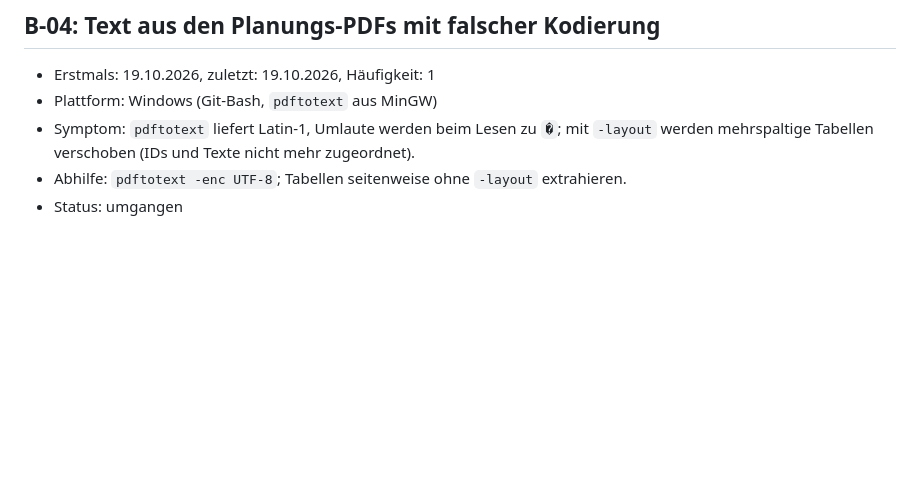
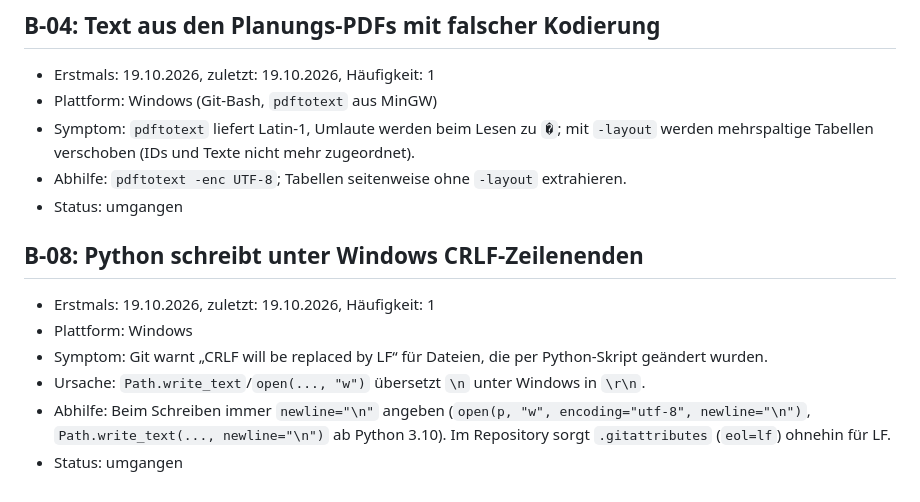
Before and after one commit to maphi1099/AnalogScan, a Markdown page: BUGS.md, the part around the change. Rendered like a GitHub page; blank space fills up the shorter version.

Commit message:
BUGS.md: B-08 (CRLF durch Python unter Windows)
Co-Authored-By: Claude Opus 5.5 <noreply@anthropic.com>

```diff
--- a/BUGS.md
+++ b/BUGS.md
@@ -72,3 +72,11 @@ Format je Eintrag:
 - Symptom: `pdftotext` liefert Latin-1, Umlaute werden beim Lesen zu `�`; mit `-layout` werden mehrspaltige Tabellen verschoben (IDs und Texte nicht mehr zugeordnet).
 - Abhilfe: `pdftotext -enc UTF-8`; Tabellen seitenweise ohne `-layout` extrahieren.
 - Status: umgangen
+
+## B-08: Python schreibt unter Windows CRLF-Zeilenenden
+- Erstmals: 19.10.2026, zuletzt: 19.10.2026, Häufigkeit: 1
+- Plattform: Windows
+- Symptom: Git warnt „CRLF will be replaced by LF“ für Dateien, die per Python-Skript geändert wurden.
+- Ursache: `Path.write_text`/`open(..., "w")` übersetzt `\n` unter Windows in `\r\n`.
+- Abhilfe: Beim Schreiben immer `newline="\n"` angeben (`open(p, "w", encoding="utf-8", newline="\n")`, `Path.write_text(..., newline="\n")` ab Python 3.10). Im Repository sorgt `.gitattributes` (`eol=lf`) ohnehin für LF.
+- Status: umgangen
```
